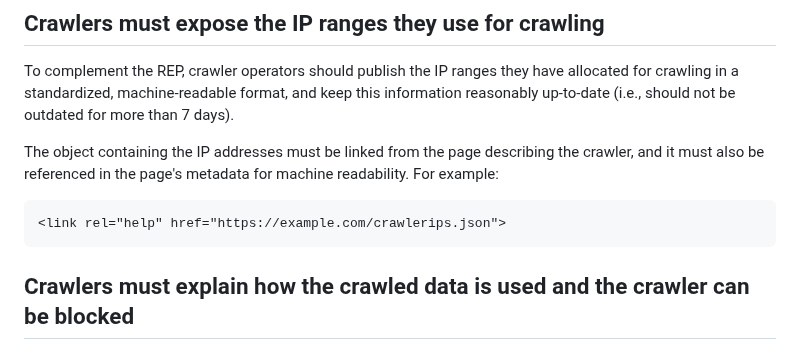
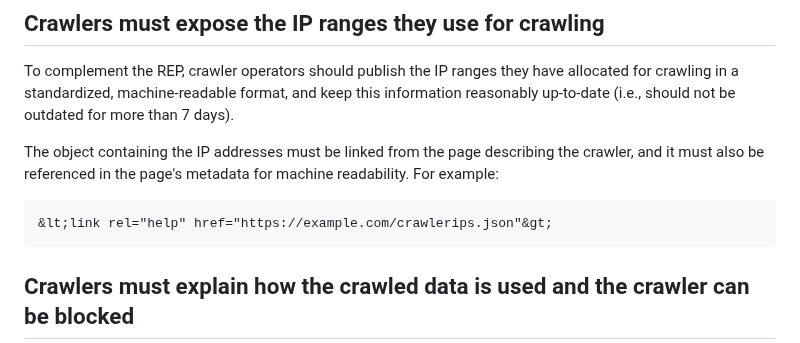
Before and after one commit to garyillyes/cbcp, a Markdown page: draft-illyes-cbcp.md, the part around the change. GitHub-like rendering.

````diff
--- a/draft-illyes-cbcp.md
+++ b/draft-illyes-cbcp.md
@@ -144,7 +144,7 @@ crawler, and it must also be referenced in the page's metadata for machine
 readability. For example:
 
 ```
-<link rel="help" href="https://example.com/crawlerips.json">
+&lt;link rel="help" href="https://example.com/crawlerips.json"&gt;
 ```
 
 ## Crawlers must explain how the crawled data is used and the crawler can be blocked
````
